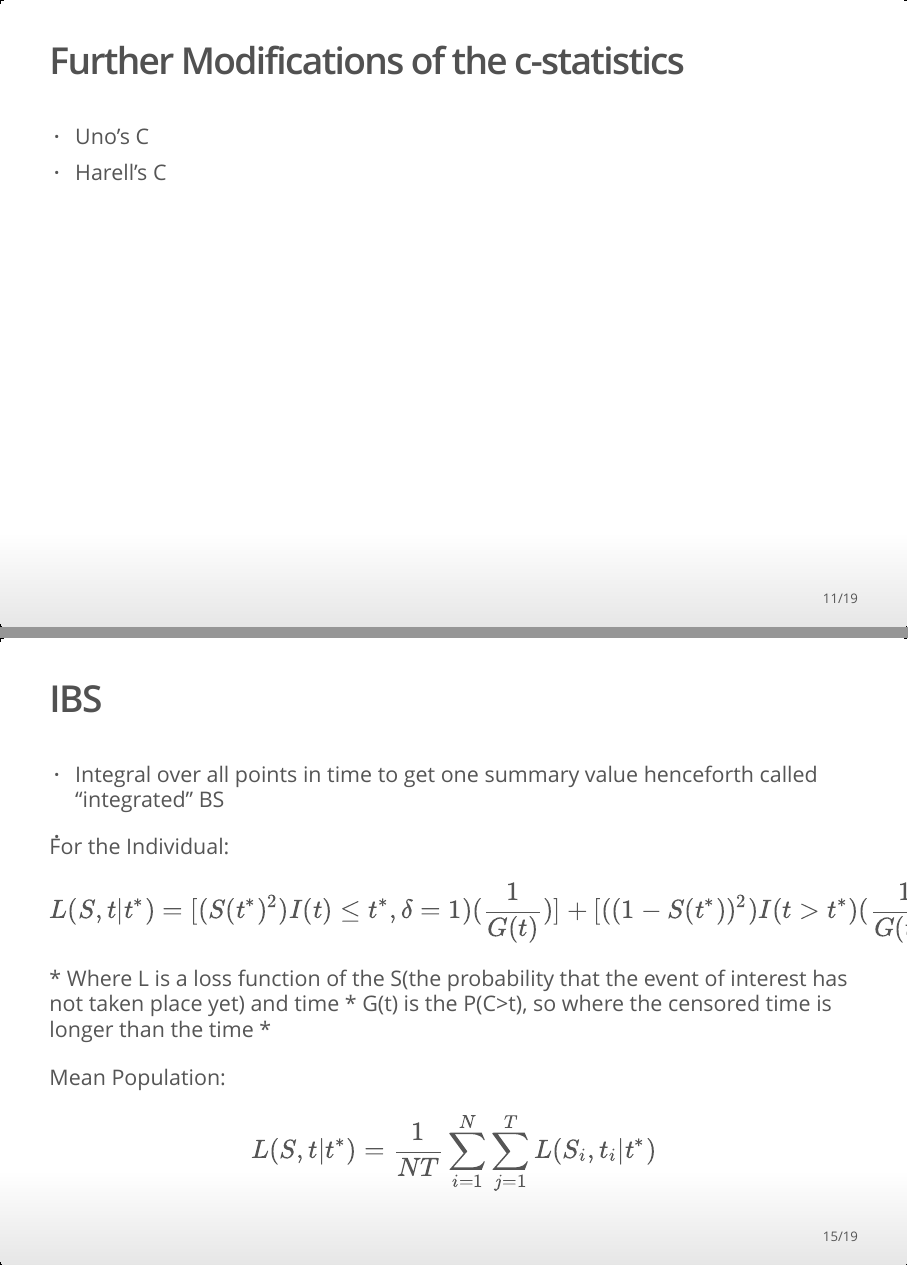
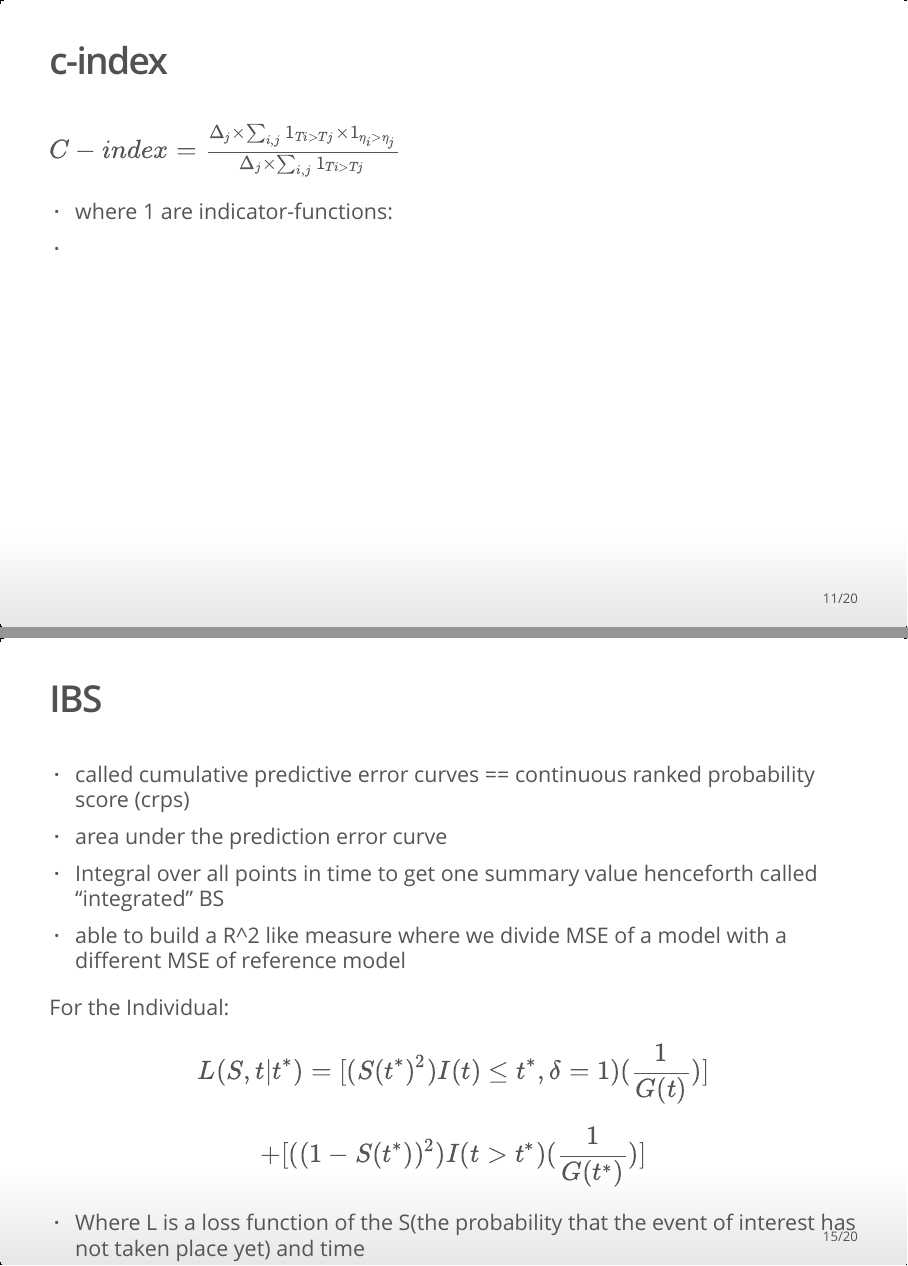
Before and after one commit to danielsaggau/time-to-event-ml-ME, an R Markdown document (Presentation/survival-ppt.Rmd): pages 11 and 15 of 19 before the commit and pages 11 and 15 of 20 after it, joined at a grey line. The pictures show the output file Presentation/survival-ppt.html that the author committed with the source, opened offline.

Commit message:
fun math

```diff
--- a/Presentation/survival-ppt.Rmd
+++ b/Presentation/survival-ppt.Rmd
@@ -138,5 +132,5 @@ Early approaches:
 - concordance pairs divided
 - Harell's C
 
+## c-index
 
-## Further Modifications of the c-statistics
@@ -143,6 +142,8 @@ Early approaches:
 
-- Uno's C
-- Harell's C
+$C-index = \frac{\Delta_j \times \sum_{i,j}1_{Ti>Tj} \times 1_{\eta_i>\eta_j}} {\Delta_j \times \sum_{i,j}1_{Ti>Tj}}$
+
+* where 1 are indicator-functions:
+*
 
 ## mlr3 Proba Applications:
 
@@ -173,11 +170,16 @@ Further measures via survAUC package:
 ## IBS
 
+* called cumulative predictive error curves == continuous ranked probability score (crps)
+* area under the prediction error curve
 * Integral over all points in time to get one summary value henceforth called "integrated" BS
-*
+* able to build a R^2 like measure where we divide MSE of a model with a different MSE of reference model
 
 For the Individual:
 
-$$L(S,t|t^*) = [(S(t^*)^2)I(t)\leq t^*, \delta =1)(\frac{1}{G(t)})] + [((1-S(t^*))^2)I(t>t^*)(\frac{1}{G(t^*)})]$$
+$$L(S,t|t^*) = [(S(t^*)^2)I(t)\leq t^*, \delta =1)(\frac{1}{G(t)})]$$ \newline
+$$+ [((1-S(t^*))^2)I(t>t^*)(\frac{1}{G(t^*)})]$$
+
+
 * Where L is a loss function of the S(the probability that the event of interest has not taken place yet) and time
 * t is the time of the event (death) and t* the time before death
 * G(t) is the P(C>t), so where the censored time is longer than the time (in mlr3proba via survfit == KM Estimate)
```
Also changed, not shown: model_evaluation.Rmd (+1 -2 lines), Presentation/survival-ppt.html, Presentation/survival-ppt.Rmd (23 more changed lines).
